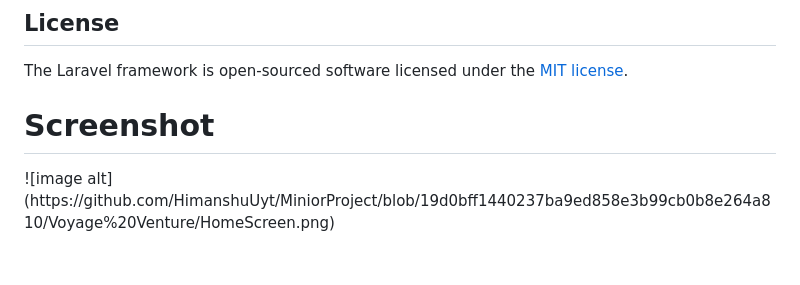
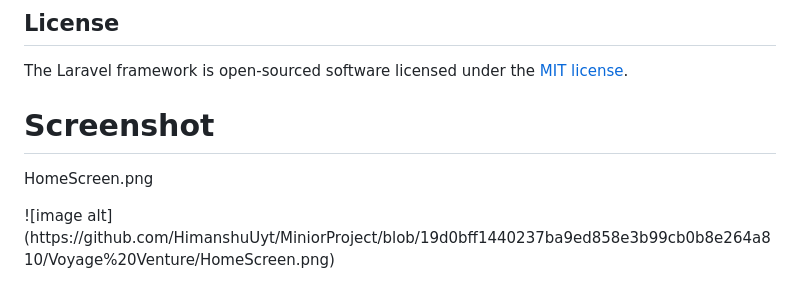
Before and after one commit to HimanshuUyt/MiniorProject, a Markdown page: README.md, the part around the change. Drawn GitHub-style; blank space fills up the shorter version.

Commit message:
Add screenshot section to README

```diff
--- a/README.md
+++ b/README.md
@@ -66,4 +66,5 @@ If you discover a security vulnerability within Laravel, please send an e-mail t
 The Laravel framework is open-sourced software licensed under the [MIT license](https://opensource.org/licenses/MIT).
 
 <h1>Screenshot</h1>
+<p>HomeScreen.png</p>
 ![image alt](https://github.com/HimanshuUyt/MiniorProject/blob/19d0bff1440237ba9ed858e3b99cb0b8e264a810/Voyage%20Venture/HomeScreen.png)
```
